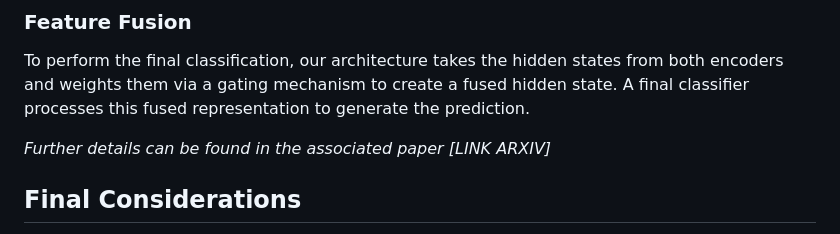
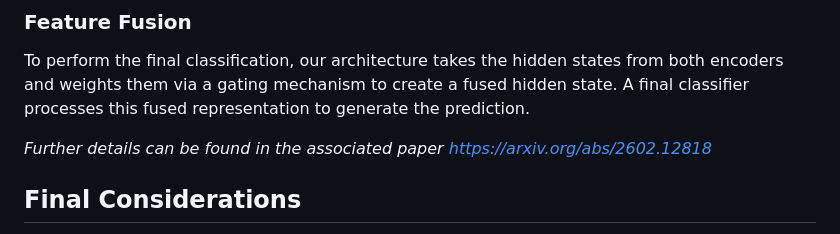
Before and after one commit to LucaTedeschini/multipride, a Markdown page: README.md, the part around the change. GitHub-like rendering.

```diff
--- a/README.md
+++ b/README.md
@@ -44,7 +44,7 @@ Our Text Encoder is trained using the same methodology and architecture as the U
 ### Feature Fusion
 To perform the final classification, our architecture takes the hidden states from both encoders and weights them via a gating mechanism to create a fused hidden state. A final classifier processes this fused representation to generate the prediction.
 
-*Further details can be found in the associated paper \[LINK ARXIV\]*
+*Further details can be found in the associated paper https://arxiv.org/abs/2602.12818*
 
 ## Final Considerations
 We believe that user *bios* contain intrinsically richer information than tweets alone. Consequently, we focused exclusively on **Task B** and did not apply this pipeline to Task A.
```
